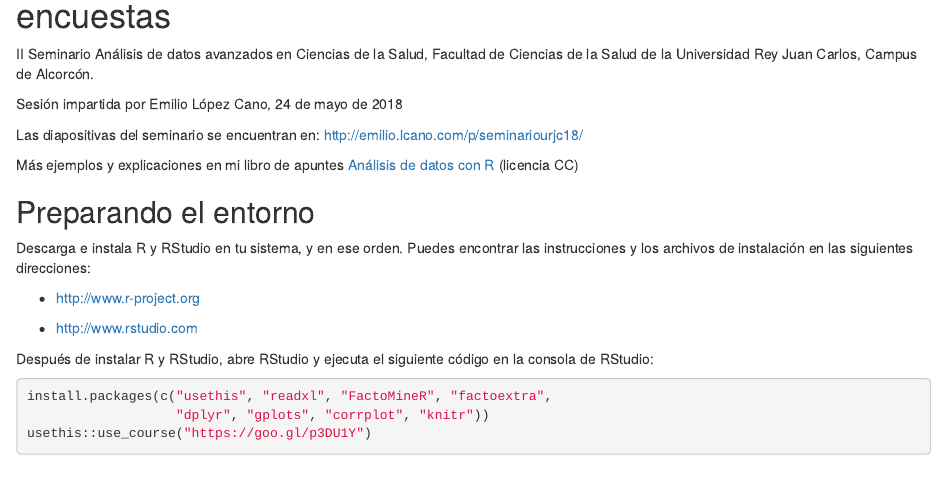
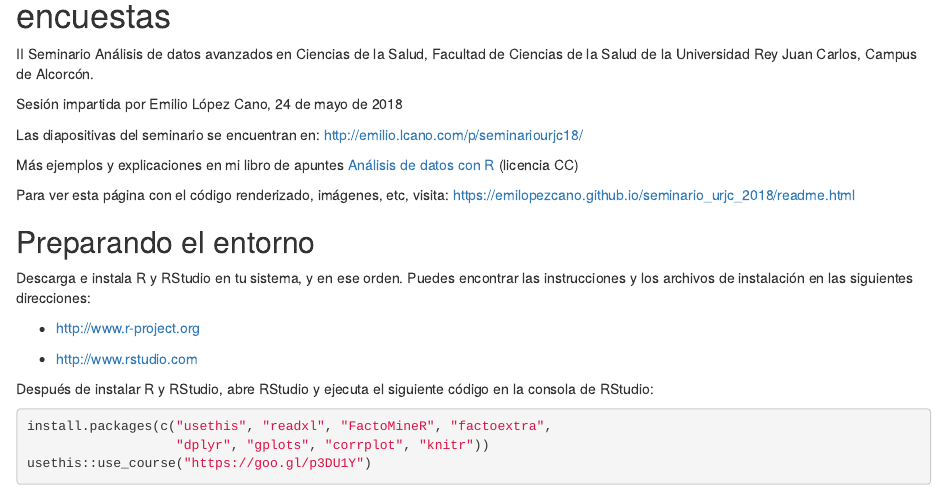
Before and after one commit to emilopezcano/seminario_urjc_2018, an R Markdown document (readme.Rmd): the page in a window 1100 px wide, from 60 px down. Rendered offline with R 4.5, knitr and Pandoc, with nearby package versions; some code elsewhere in the file could not run offline.

Commit message:
enlace a github pages

```diff
--- a/readme.Rmd
+++ b/readme.Rmd
@@ -15,6 +15,8 @@ Sesión impartida por Emilio López Cano, 24 de mayo de 2018
 Las diapositivas del seminario se encuentran en: http://emilio.lcano.com/p/seminariourjc18/
 
 Más ejemplos y explicaciones en mi libro de apuntes [Análisis de datos con R](http://emilio.lcano.com/b/adr/) (licencia CC)
+
+Para ver esta página con el código renderizado, imágenes, etc, visita: https://emilopezcano.github.io/seminario_urjc_2018/readme.html
 
 
 Preparando el entorno
```
